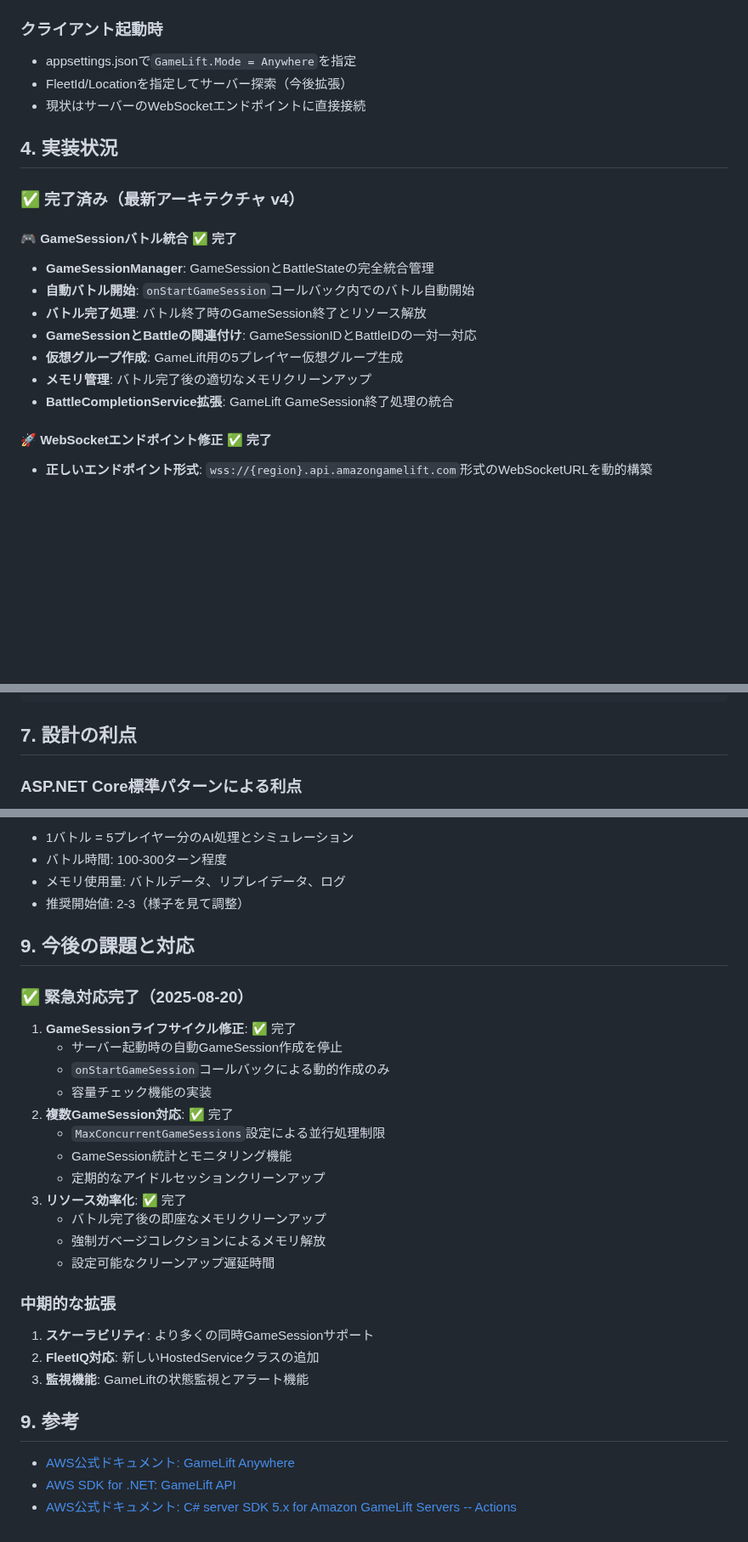
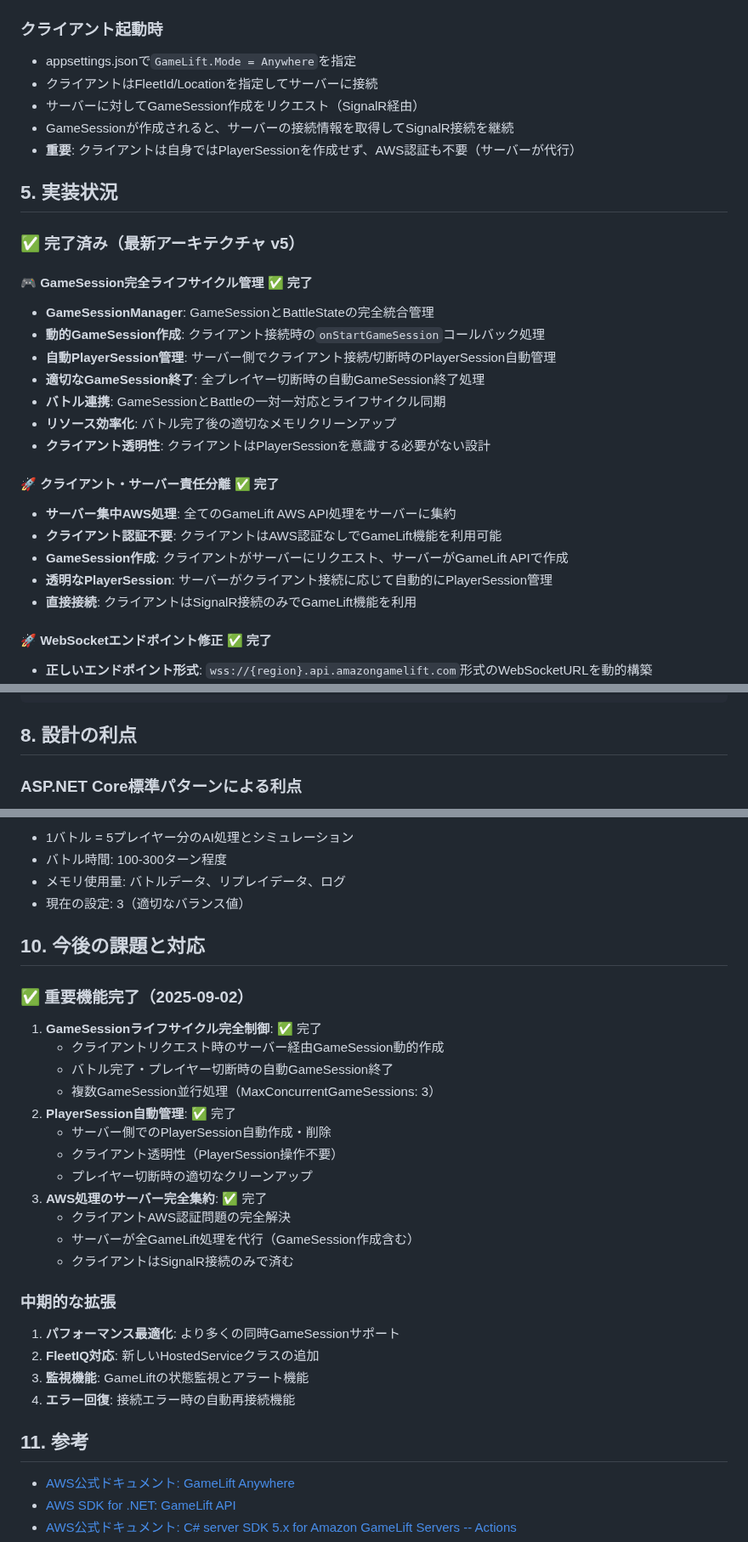
Before and after one commit to guitarrapc/InMemoryServerClient, a Markdown page: docs/Technical.GameliftAnywhere.md, 3 parts joined by grey strips. Shown at 85% size. Drawn GitHub-style; blank space fills up the shorter version.

Commit message:
docs: update GameLift

````diff
--- a/docs/Technical.GameliftAnywhere.md
+++ b/docs/Technical.GameliftAnywhere.md
@@ -73,21 +121,30 @@ Application Startup
 
 ### クライアント起動時
 - appsettings.jsonで`GameLift.Mode = Anywhere`を指定
-- FleetId/Locationを指定してサーバー探索（今後拡張）
-- 現状はサーバーのWebSocketエンドポイントに直接接続
+- クライアントはFleetId/Locationを指定してサーバーに接続
+- サーバーに対してGameSession作成をリクエスト（SignalR経由）
+- GameSessionが作成されると、サーバーの接続情報を取得してSignalR接続を継続
+- **重要**: クライアントは自身ではPlayerSessionを作成せず、AWS認証も不要（サーバーが代行）
 
-## 4. 実装状況
+## 5. 実装状況
 
-### ✅ 完了済み（最新アーキテクチャ v4）
+### ✅ 完了済み（最新アーキテクチャ v5）
 
-#### 🎮 GameSessionバトル統合 ✅ 完了
+#### 🎮 GameSession完全ライフサイクル管理 ✅ 完了
 - **GameSessionManager**: GameSessionとBattleStateの完全統合管理
-- **自動バトル開始**: `onStartGameSession`コールバック内でのバトル自動開始
-- **バトル完了処理**: バトル終了時のGameSession終了とリソース解放
-- **GameSessionとBattleの関連付け**: GameSessionIDとBattleIDの一対一対応
-- **仮想グループ作成**: GameLift用の5プレイヤー仮想グループ生成
-- **メモリ管理**: バトル完了後の適切なメモリクリーンアップ
-- **BattleCompletionService拡張**: GameLift GameSession終了処理の統合
+- **動的GameSession作成**: クライアント接続時の`onStartGameSession`コールバック処理
+- **自動PlayerSession管理**: サーバー側でクライアント接続/切断時のPlayerSession自動管理
+- **適切なGameSession終了**: 全プレイヤー切断時の自動GameSession終了処理
+- **バトル連携**: GameSessionとBattleの一対一対応とライフサイクル同期
+- **リソース効率化**: バトル完了後の適切なメモリクリーンアップ
+- **クライアント透明性**: クライアントはPlayerSessionを意識する必要がない設計
+
+#### 🚀 クライアント・サーバー責任分離 ✅ 完了
+- **サーバー集中AWS処理**: 全てのGameLift AWS API処理をサーバーに集約
+- **クライアント認証不要**: クライアントはAWS認証なしでGameLift機能を利用可能
+- **GameSession作成**: クライアントがサーバーにリクエスト、サーバーがGameLift APIで作成
+- **透明なPlayerSession**: サーバーがクライアント接続に応じて自動的にPlayerSession管理
+- **直接接続**: クライアントはSignalR接続のみでGameLift機能を利用
 
 #### 🚀 WebSocketエンドポイント修正 ✅ 完了
 - **正しいエンドポイント形式**: `wss://{region}.api.amazongamelift.com`形式のWebSocketURLを動的構築
@@ -230,7 +292,7 @@ Application Startup
 [GameLift] Registering new compute: local-compute-01 in fleet: fleet-xxx
 ```
 
-## 7. 設計の利点
+## 8. 設計の利点
 
 ### ASP.NET Core標準パターンによる利点
 - **自動ライフサイクル管理**: 起動・シャットダウンが自動で適切に処理される
@@ -326,30 +380,31 @@ Application Startup
 - 1バトル = 5プレイヤー分のAI処理とシミュレーション
 - バトル時間: 100-300ターン程度
 - メモリ使用量: バトルデータ、リプレイデータ、ログ
-- 推奨開始値: 2-3（様子を見て調整）
+- 現在の設定: 3（適切なバランス値）
 
-## 9. 今後の課題と対応
+## 10. 今後の課題と対応
 
-### ✅ 緊急対応完了（2025-08-20）
-1. **GameSessionライフサイクル修正**: ✅ 完了
-   - サーバー起動時の自動GameSession作成を停止
-   - `onStartGameSession`コールバックによる動的作成のみ
-   - 容量チェック機能の実装
-2. **複数GameSession対応**: ✅ 完了
-   - `MaxConcurrentGameSessions`設定による並行処理制限
-   - GameSession統計とモニタリング機能
-   - 定期的なアイドルセッションクリーンアップ
-3. **リソース効率化**: ✅ 完了
-   - バトル完了後の即座なメモリクリーンアップ
-   - 強制ガベージコレクションによるメモリ解放
-   - 設定可能なクリーンアップ遅延時間
+### ✅ 重要機能完了（2025-09-02）
+1. **GameSessionライフサイクル完全制御**: ✅ 完了
+   - クライアントリクエスト時のサーバー経由GameSession動的作成
+   - バトル完了・プレイヤー切断時の自動GameSession終了
+   - 複数GameSession並行処理（MaxConcurrentGameSessions: 3）
+2. **PlayerSession自動管理**: ✅ 完了
+   - サーバー側でのPlayerSession自動作成・削除
+   - クライアント透明性（PlayerSession操作不要）
+   - プレイヤー切断時の適切なクリーンアップ
+3. **AWS処理のサーバー完全集約**: ✅ 完了
+   - クライアントAWS認証問題の完全解決
+   - サーバーが全GameLift処理を代行（GameSession作成含む）
+   - クライアントはSignalR接続のみで済む
 
 ### 中期的な拡張
-1. **スケーラビリティ**: より多くの同時GameSessionサポート
+1. **パフォーマンス最適化**: より多くの同時GameSessionサポート
 2. **FleetIQ対応**: 新しいHostedServiceクラスの追加
 3. **監視機能**: GameLiftの状態監視とアラート機能
+4. **エラー回復**: 接続エラー時の自動再接続機能
 
-## 9. 参考
+## 11. 参考
 - [AWS公式ドキュメント: GameLift Anywhere](https://docs.aws.amazon.com/ja_jp/gamelift/latest/developerguide/fleets-anywhere.html)
 - [AWS SDK for .NET: GameLift API](https://docs.aws.amazon.com/sdkfornet/v3/apidocs/items/GameLift/NGameLift.html)
 - [AWS公式ドキュメント: C# server SDK 5.x for Amazon GameLift Servers -- Actions](https://docs.aws.amazon.com/gameliftservers/latest/developerguide/integration-server-sdk5-csharp-actions.html)
````
Also changed, not shown: other parts of docs/Technical.GameliftAnywhere.md (+85 -40 lines).
